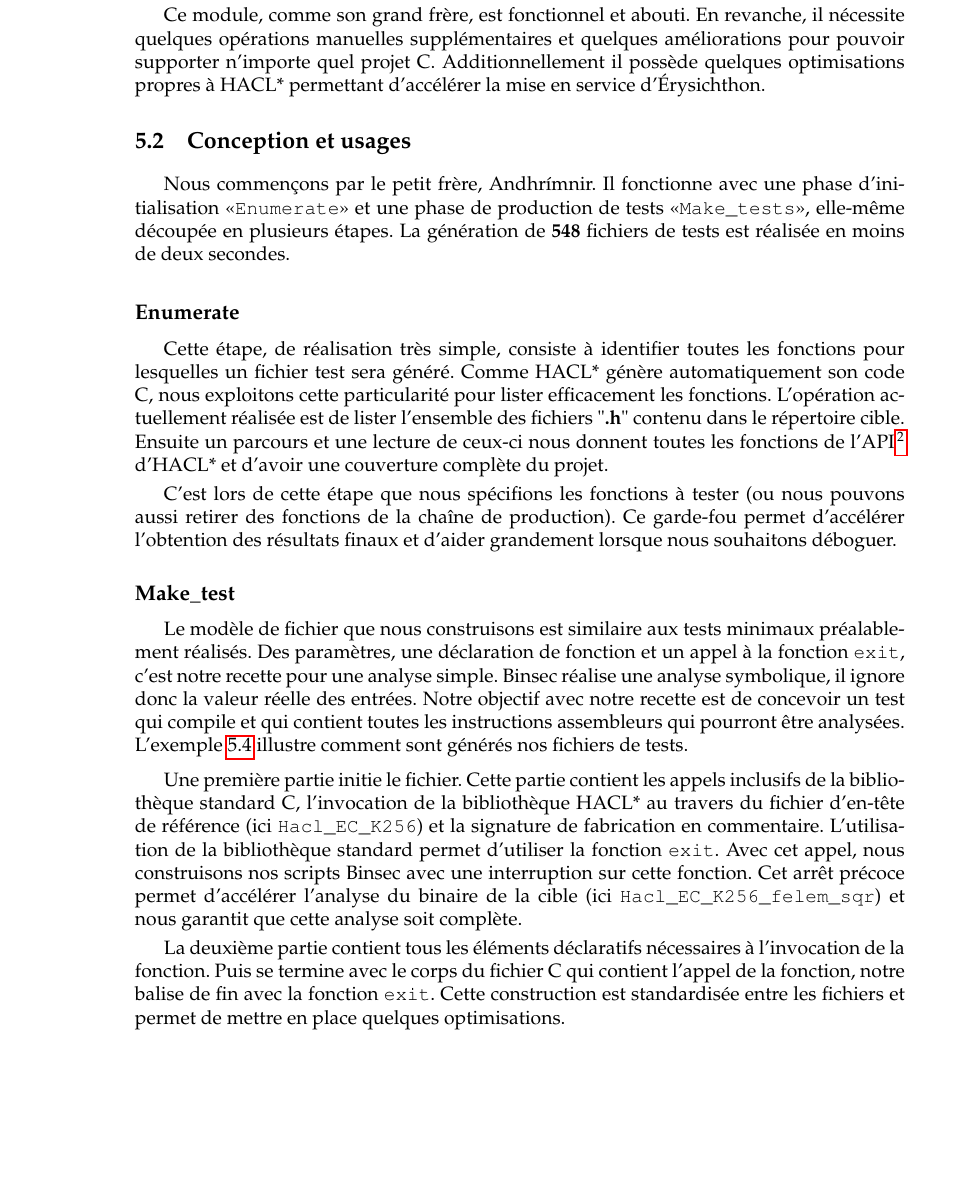
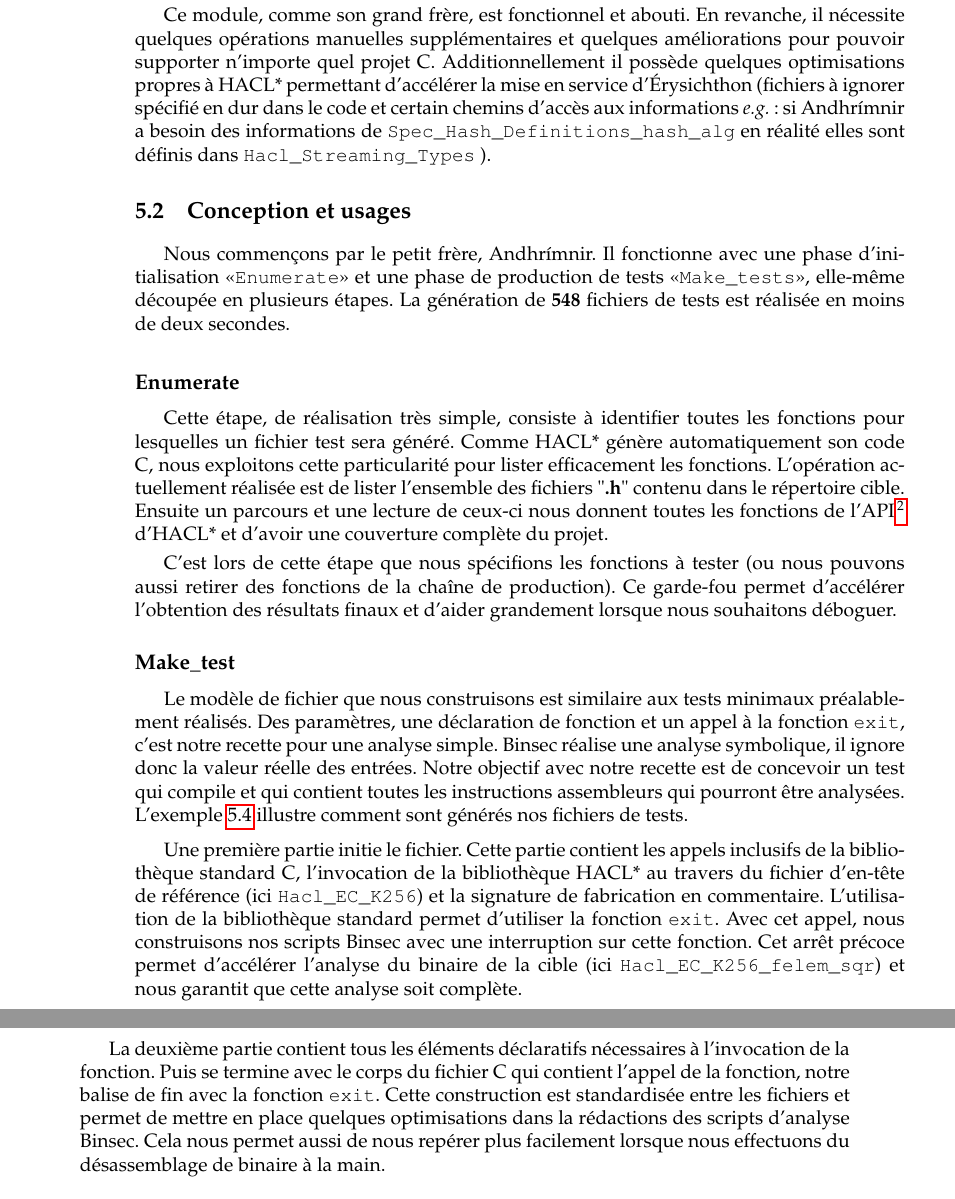
Before and after one commit to FloDarPie/Latex_projects, a LaTeX thesis (Compte_rendu/master-csi-report/report.tex, which reads Compte_rendu/master-csi-report/chapters/erysichtonUsage.tex): part of page 48 of 70 before the commit and two parts of pages 48 and 49 of 70 after it, the two joined at a grey line, cut so that both start at the same text, the shorter picture padded with empty space. Compiled offline with pdfLaTeX.

Commit message:
corrections optimisations

```diff
--- a/Compte_rendu/master-csi-report/chapters/erysichtonUsage.tex
+++ b/Compte_rendu/master-csi-report/chapters/erysichtonUsage.tex
@@ -202,7 +202,7 @@ Ce module d'Érysichthon est particulier car il est lui aussi baptisé. Ce modul
 
 Ce module est nommé car il constitue un projet dans le projet, sa conception seule a pris plus de la moitié du temps de développement total. C'est un outil qui, à partir d'un projet en C, est capable de générer automatiquement des tests qui compilent et peuvent ensuite être proposé à des outils d'analyse binaire. Ce module est aggrégé à Érysichthon mais peut être porté vers d'autres projets. À la différence des logiciels qui produisent des tests unitaires ( uniquement sur des projet Java, Haskell ou C\# et souvent associé à des offres payantes), il y a ici une garantie quant à la complétude des tests produits. Toutes les fonctions présentes dans le projet C analysées auront un test associé.\smallbreak
 
-Ce module, comme son grand frère, est fonctionnel et abouti. En revanche, il nécessite quelques opérations manuelles supplémentaires et quelques améliorations pour pouvoir supporter n'importe quel projet C. Additionnellement il possède quelques optimisations propres à HACL* permettant d'accélérer la mise en service d'Érysichthon.
+Ce module, comme son grand frère, est fonctionnel et abouti. En revanche, il nécessite quelques opérations manuelles supplémentaires et quelques améliorations pour pouvoir supporter n'importe quel projet C. Additionnellement il possède quelques optimisations propres à HACL* permettant d'accélérer la mise en service d'Érysichthon (fichiers à ignorer spécifié en dur dans le code et certain chemins d'accès aux informations \eg : si Andhrímnir a besoin des informations de \texttt{Spec\_Hash\_Definitions\_hash\_alg} en réalité elles sont définis dans \texttt{Hacl\_Streaming\_Types} ).
 
 \section{Conception et usages}
 
@@ -258,7 +258,7 @@ Hacl_EC_K256_felem_sqr(a, out);
 
 Une première partie initie le fichier. Cette partie contient les appels inclusifs de la bibliothèque standard C, l'invocation de la bibliothèque HACL* au travers du fichier d'en-tête de référence (ici \texttt{Hacl\_EC\_K256}) et la signature de fabrication en commentaire. L'utilisation de la bibliothèque standard permet d'utiliser la fonction \texttt{exit}. Avec cet appel, nous construisons nos scripts Binsec avec une interruption sur cette fonction. Cet arrêt précoce permet d'accélérer l'analyse du binaire de la cible (ici \texttt{Hacl\_EC\_K256\_felem\_sqr}) et nous garantit que cette analyse soit complète.\smallbreak
 
-La deuxième partie contient tous les éléments déclaratifs nécessaires à l'invocation de la fonction. Puis se termine avec le corps du fichier C qui contient l'appel de la fonction, notre balise de fin avec la fonction \texttt{exit}. Cette construction est standardisée entre les fichiers et permet de mettre en place quelques optimisations.
+La deuxième partie contient tous les éléments déclaratifs nécessaires à l'invocation de la fonction. Puis se termine avec le corps du fichier C qui contient l'appel de la fonction, notre balise de fin avec la fonction \texttt{exit}. Cette construction est standardisée entre les fichiers et permet de mettre en place quelques optimisations dans la rédactions des scripts d'analyse Binsec. Cela nous permet aussi de nous repérer plus facilement lorsque nous effectuons du désassemblage de binaire à la main.
 
 
 \begin{figure}[!ht]
```
Also changed, not shown: Compte_rendu/master-csi-report/chapters/discussionOuverture.tex (+1 -1 lines), Compte_rendu/master-csi-report/report.pdf.
